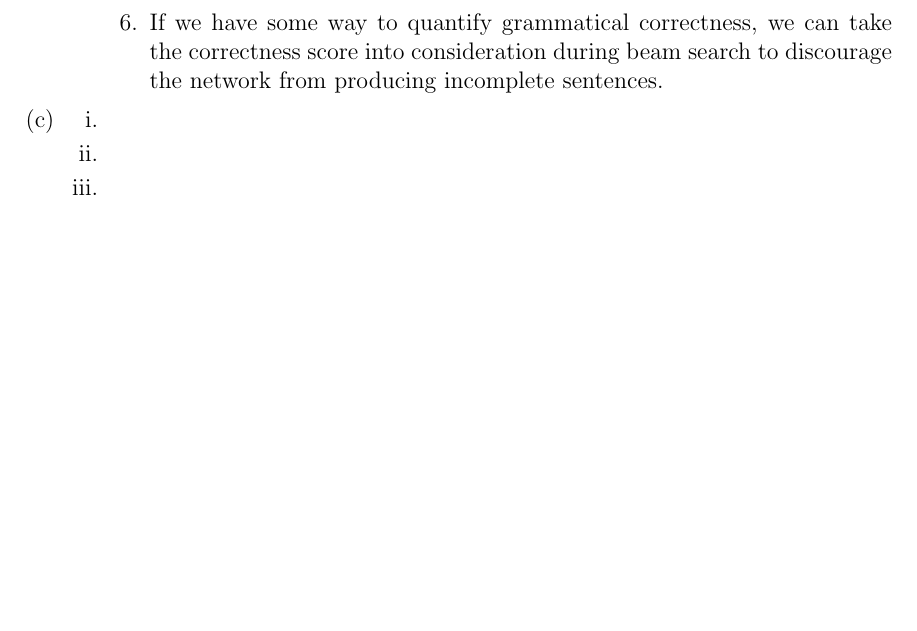
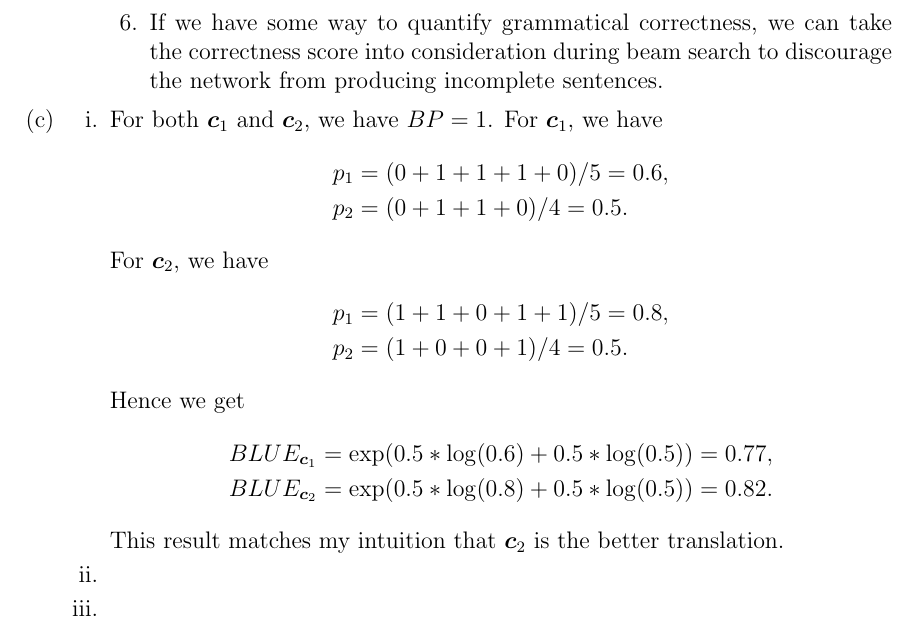
Before and after one commit to kumatheworld/CS224n, a LaTeX document (a4/report/report.tex): part of page 3 of 3, cut so that both start at the same text, the shorter picture padded with empty space. Compiled offline with pdfLaTeX.

Commit message:
2 (c) i done

```diff
--- a/a4/report/report.tex
+++ b/a4/report/report.tex
@@ -1,6 +1,8 @@
 \documentclass[12pt]{article}
 \usepackage[margin=1in]{geometry}
 \usepackage{enumitem}
+\usepackage{bm}
+\usepackage{amsmath}
 
 \title{
   \vspace{-2cm}
@@ -88,7 +90,22 @@
     \end{enumerate}
   \item
     \begin{enumerate}[label=\roman*.]
-      \item
+      \item For both $\bm{c}_1$ and $\bm{c}_2$, we have $BP=1$. For $\bm{c}_1$, we have
+      \begin{align*}
+        p_1&=(0+1+1+1+0)/5=0.6, \\
+        p_2&=(0+1+1+0)/4=0.5.
+      \end{align*}
+      For $\bm{c}_2$, we have
+      \begin{align*}
+        p_1&=(1+1+0+1+1)/5=0.8, \\
+        p_2&=(1+0+0+1)/4=0.5.
+      \end{align*}
+      Hence we get
+      \begin{align*}
+        BLUE_{\bm{c}_1}&=\exp(0.5*\log(0.6)+0.5*\log(0.5))=0.77, \\
+        BLUE_{\bm{c}_2}&=\exp(0.5*\log(0.8)+0.5*\log(0.5))=0.82.
+      \end{align*}
+      This result matches my intuition that $\bm{c}_2$ is the better translation.
       \item
       \item
       \item
```
Also changed, not shown: a4/report/report.pdf.
